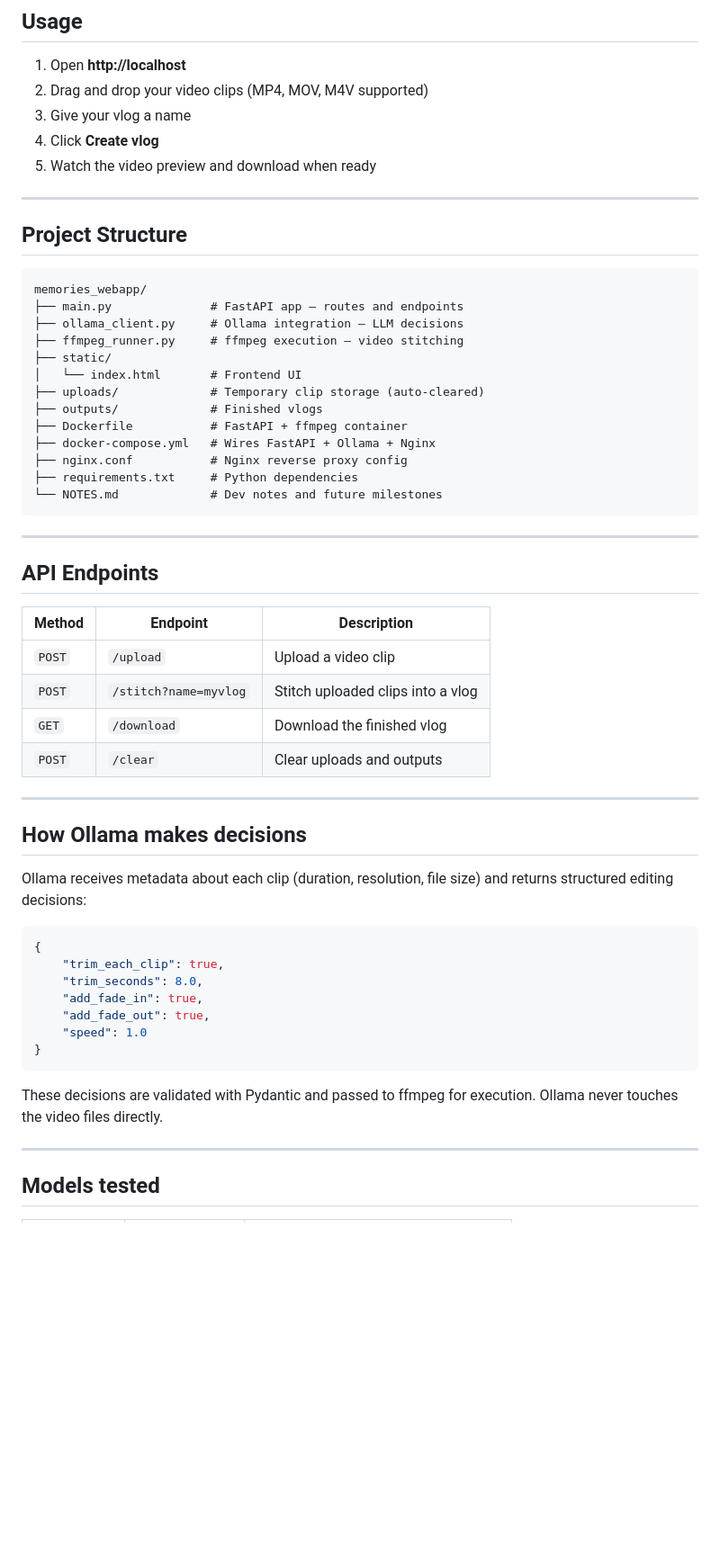
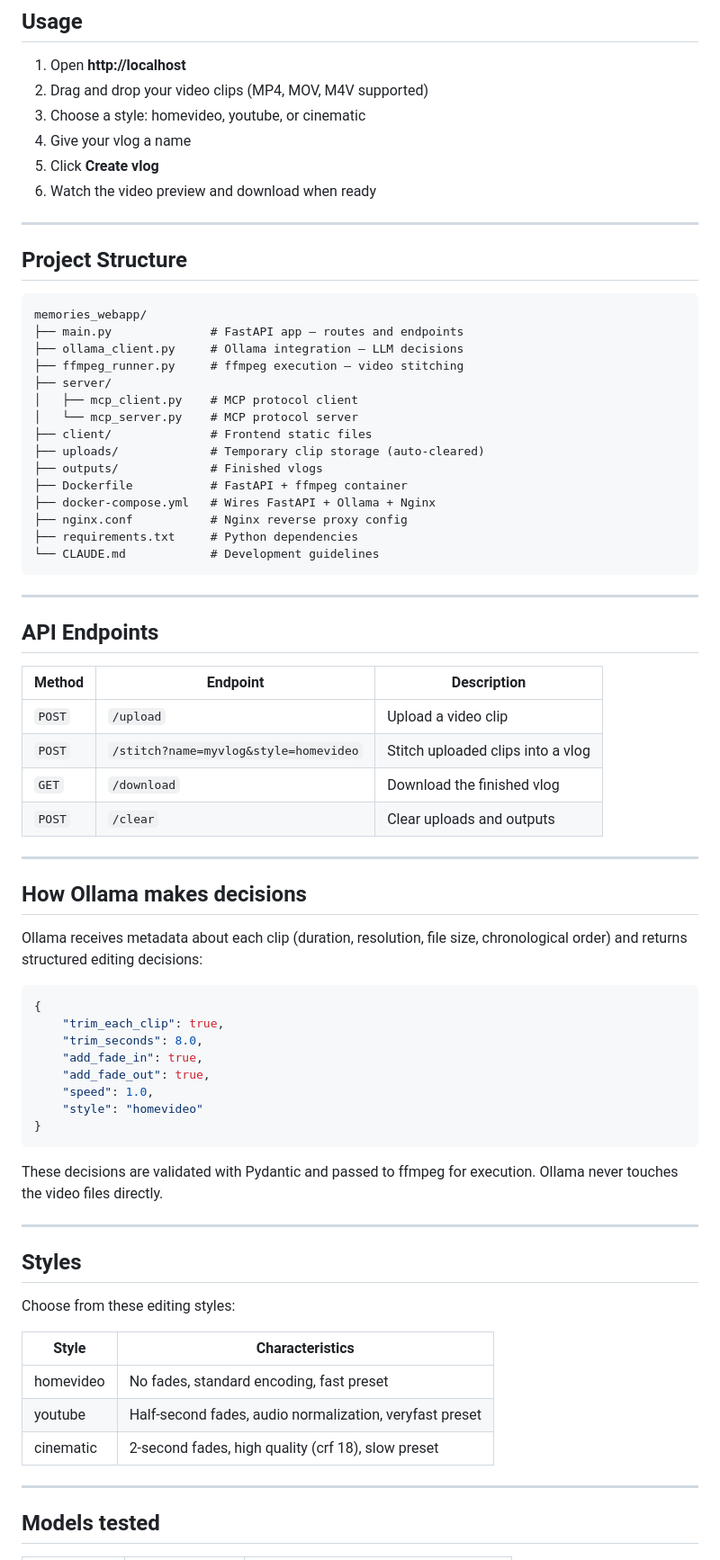
Before and after one commit to NakibMashrur26/memories_webapp, a Markdown page: README.md, the part around one of its changes. Shown at 90% size. GitHub-like rendering; blank space fills up the shorter version.

````diff
--- a/README.md
+++ b/README.md
@@ -75,9 +75,10 @@ Visit **http://localhost** in your browser.
 
 1. Open **http://localhost**
 2. Drag and drop your video clips (MP4, MOV, M4V supported)
-3. Give your vlog a name
-4. Click **Create vlog**
-5. Watch the video preview and download when ready
+3. Choose a style: homevideo, youtube, or cinematic
+4. Give your vlog a name
+5. Click **Create vlog**
+6. Watch the video preview and download when ready
 
 ---
 
@@ -88,15 +89,17 @@ memories_webapp/
 ├── main.py              # FastAPI app — routes and endpoints
 ├── ollama_client.py     # Ollama integration — LLM decisions
 ├── ffmpeg_runner.py     # ffmpeg execution — video stitching
-├── static/
-│   └── index.html       # Frontend UI
+├── server/
+│   ├── mcp_client.py    # MCP protocol client
+│   └── mcp_server.py    # MCP protocol server
+├── client/              # Frontend static files
 ├── uploads/             # Temporary clip storage (auto-cleared)
 ├── outputs/             # Finished vlogs
 ├── Dockerfile           # FastAPI + ffmpeg container
 ├── docker-compose.yml   # Wires FastAPI + Ollama + Nginx
 ├── nginx.conf           # Nginx reverse proxy config
 ├── requirements.txt     # Python dependencies
-└── NOTES.md             # Dev notes and future milestones
+└── CLAUDE.md            # Development guidelines
 ```
 
 ---
@@ -106,7 +109,7 @@ memories_webapp/
 | Method | Endpoint | Description |
 |---|---|---|
 | `POST` | `/upload` | Upload a video clip |
-| `POST` | `/stitch?name=myvlog` | Stitch uploaded clips into a vlog |
+| `POST` | `/stitch?name=myvlog&style=homevideo` | Stitch uploaded clips into a vlog |
 | `GET` | `/download` | Download the finished vlog |
 | `POST` | `/clear` | Clear uploads and outputs |
 
@@ -114,7 +117,7 @@ memories_webapp/
 
 ## How Ollama makes decisions
 
-Ollama receives metadata about each clip (duration, resolution, file size) and returns structured editing decisions:
+Ollama receives metadata about each clip (duration, resolution, file size, chronological order) and returns structured editing decisions:
 
 ```json
 {
@@ -122,11 +125,24 @@ Ollama receives metadata about each clip (duration, resolution, file size) and r
     "trim_seconds": 8.0,
     "add_fade_in": true,
     "add_fade_out": true,
-    "speed": 1.0
+    "speed": 1.0,
+    "style": "homevideo"
 }
 ```
 
 These decisions are validated with Pydantic and passed to ffmpeg for execution. Ollama never touches the video files directly.
+
+---
+
+## Styles
+
+Choose from these editing styles:
+
+| Style | Characteristics |
+|-------|-----------------|
+| homevideo | No fades, standard encoding, fast preset |
+| youtube | Half-second fades, audio normalization, veryfast preset |
+| cinematic | 2-second fades, high quality (crf 18), slow preset |
 
 ---
 
````
Also changed, not shown: other parts of README.md (+7 -1 lines).
